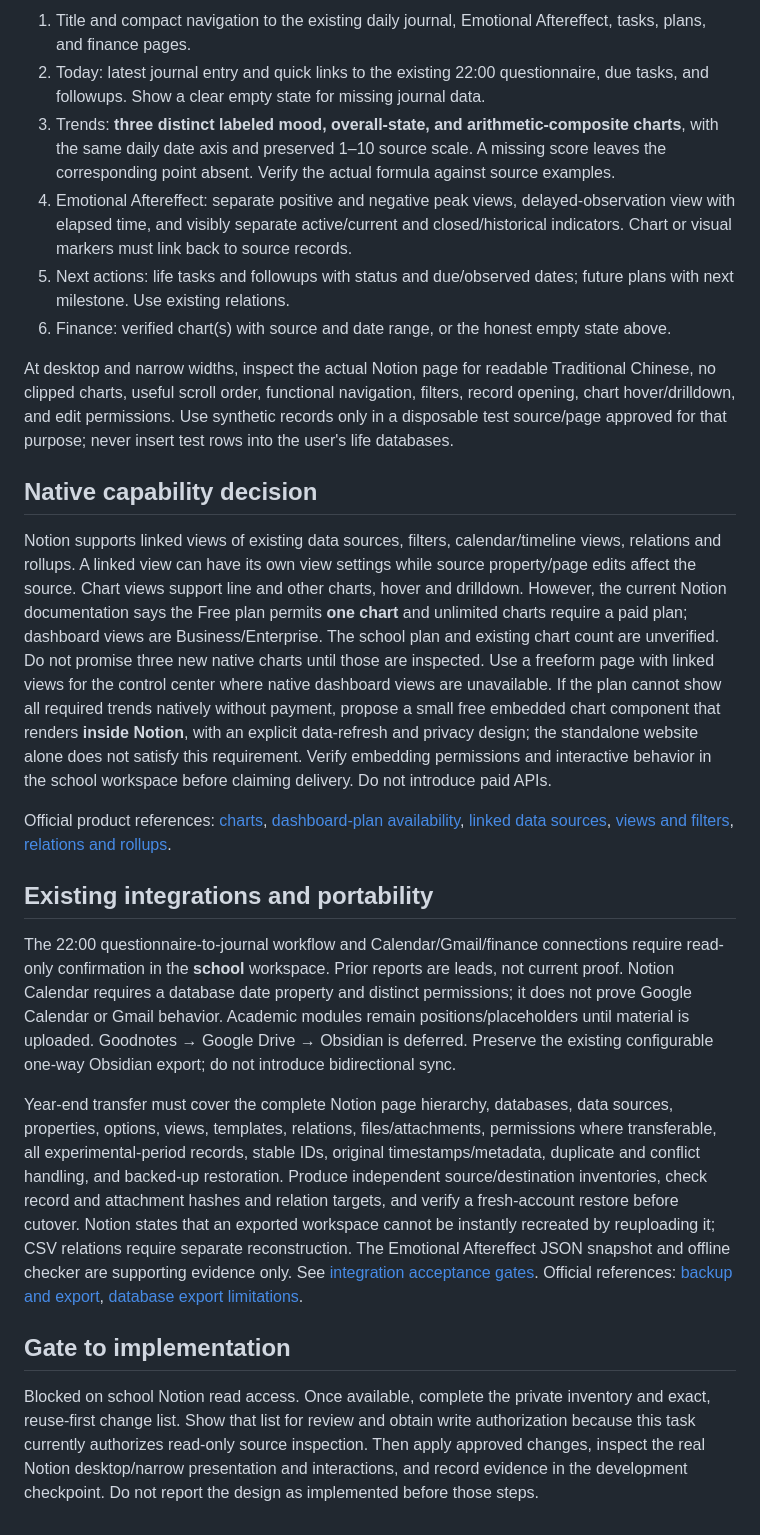
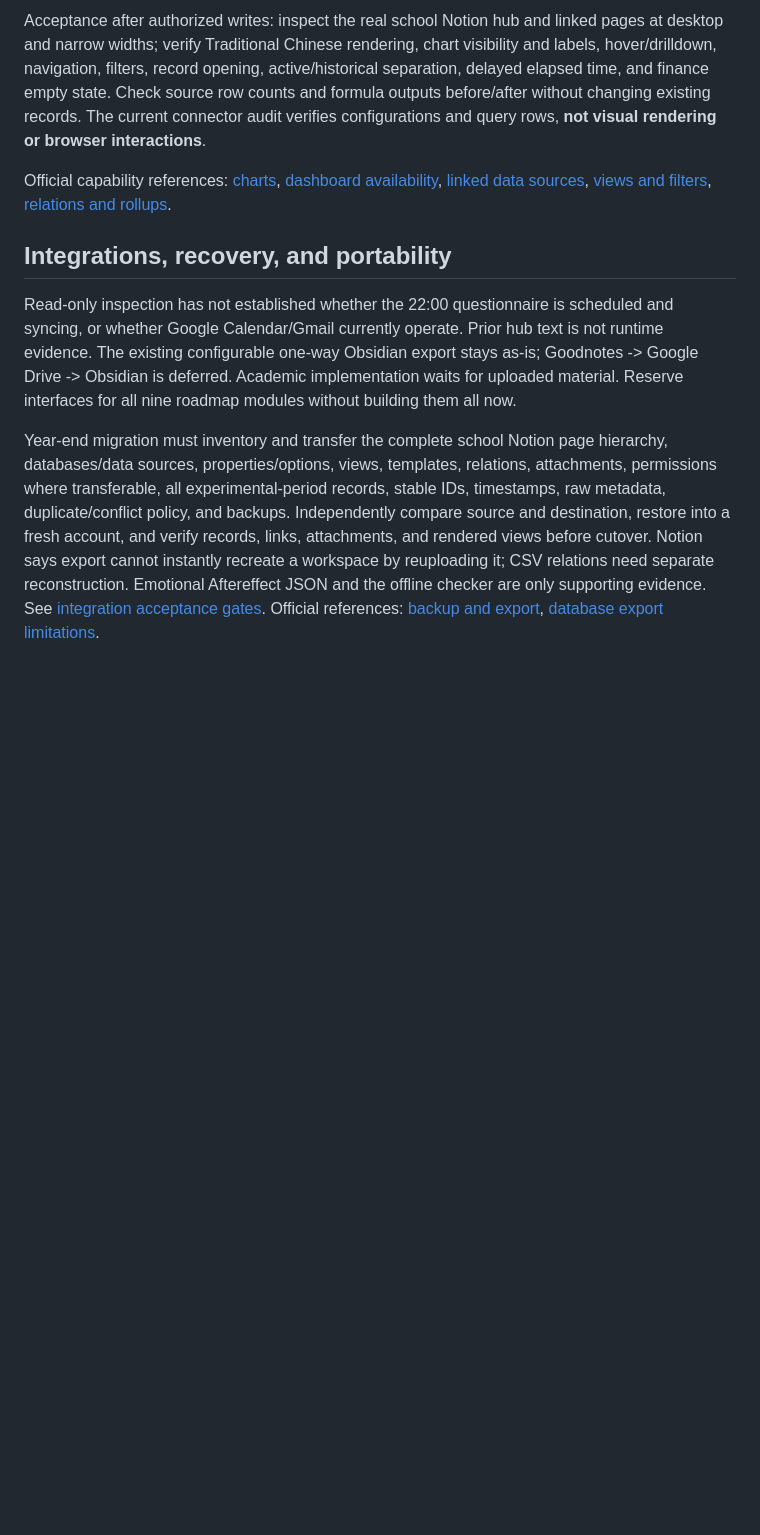
Before and after one commit to zhihao21/personal-ai-os-v4, a Markdown page: docs/NOTION_LIFE_DESIGN.md, the part around one of its changes. Drawn GitHub-style; blank space fills up the shorter version.

Commit message:
Reconcile school Notion audit with nine-module roadmap

```diff
--- a/docs/NOTION_LIFE_DESIGN.md
+++ b/docs/NOTION_LIFE_DESIGN.md
@@ -22,25 +35,10 @@ Proposed reading order on the existing control-center page:
 
-1. Title and compact navigation to the existing daily journal, Emotional Aftereffect, tasks, plans, and finance pages.
-2. Today: latest journal entry and quick links to the existing 22:00 questionnaire, due tasks, and followups. Show a clear empty state for missing journal data.
-3. Trends: **three distinct labeled mood, overall-state, and arithmetic-composite charts**, with the same daily date axis and preserved 1–10 source scale. A missing score leaves the corresponding point absent. Verify the actual formula against source examples.
-4. Emotional Aftereffect: separate positive and negative peak views, delayed-observation view with elapsed time, and visibly separate active/current and closed/historical indicators. Chart or visual markers must link back to source records.
-5. Next actions: life tasks and followups with status and due/observed dates; future plans with next milestone. Use existing relations.
-6. Finance: verified chart(s) with source and date range, or the honest empty state above.
+Acceptance after authorized writes: inspect the real school Notion hub and linked pages at desktop and narrow widths; verify Traditional Chinese rendering, chart visibility and labels, hover/drilldown, navigation, filters, record opening, active/historical separation, delayed elapsed time, and finance empty state. Check source row counts and formula outputs before/after without changing existing records. The current connector audit verifies configurations and query rows, **not visual rendering or browser interactions**.
 
-At desktop and narrow widths, inspect the actual Notion page for readable Traditional Chinese, no clipped charts, useful scroll order, functional navigation, filters, record opening, chart hover/drilldown, and edit permissions. Use synthetic records only in a disposable test source/page approved for that purpose; never insert test rows into the user's life databases.
+Official capability references: [charts](https://www.notion.com/help/charts), [dashboard availability](https://www.notion.com/en-gb/help/dashboards), [linked data sources](https://www.notion.com/en-gb/help/data-sources-and-linked-databases), [views and filters](https://www.notion.com/help/views-filters-and-sorts), [relations and rollups](https://www.notion.com/en-gb/help/relations-and-rollups).
 
-## Native capability decision
+## Integrations, recovery, and portability
 
-Notion supports linked views of existing data sources, filters, calendar/timeline views, relations and rollups. A linked view can have its own view settings while source property/page edits affect the source. Chart views support line and other charts, hover and drilldown. However, the current Notion documentation says the Free plan permits **one chart** and unlimited charts require a paid plan; dashboard views are Business/Enterprise. The school plan and existing chart count are unverified. Do not promise three new native charts until those are inspected. Use a freeform page with linked views for the control center where native dashboard views are unavailable. If the plan cannot show all required trends natively without payment, propose a small free embedded chart component that renders **inside Notion**, with an explicit data-refresh and privacy design; the standalone website alone does not satisfy this requirement. Verify embedding permissions and interactive behavior in the school workspace before claiming delivery. Do not introduce paid APIs.
+Read-only inspection has not established whether the 22:00 questionnaire is scheduled and syncing, or whether Google Calendar/Gmail currently operate. Prior hub text is not runtime evidence. The existing configurable one-way Obsidian export stays as-is; Goodnotes -> Google Drive -> Obsidian is deferred. Academic implementation waits for uploaded material. Reserve interfaces for all nine roadmap modules without building them all now.
 
-Official product references: [charts](https://www.notion.com/help/charts), [dashboard-plan availability](https://www.notion.com/en-gb/help/dashboards), [linked data sources](https://www.notion.com/en-gb/help/data-sources-and-linked-databases), [views and filters](https://www.notion.com/help/views-filters-and-sorts), [relations and rollups](https://www.notion.com/en-gb/help/relations-and-rollups).
-
-## Existing integrations and portability
-
-The 22:00 questionnaire-to-journal workflow and Calendar/Gmail/finance connections require read-only confirmation in the **school** workspace. Prior reports are leads, not current proof. Notion Calendar requires a database date property and distinct permissions; it does not prove Google Calendar or Gmail behavior. Academic modules remain positions/placeholders until material is uploaded. Goodnotes → Google Drive → Obsidian is deferred. Preserve the existing configurable one-way Obsidian export; do not introduce bidirectional sync.
-
-Year-end transfer must cover the complete Notion page hierarchy, databases, data sources, properties, options, views, templates, relations, files/attachments, permissions where transferable, all experimental-period records, stable IDs, original timestamps/metadata, duplicate and conflict handling, and backed-up restoration. Produce independent source/destination inventories, check record and attachment hashes and relation targets, and verify a fresh-account restore before cutover. Notion states that an exported workspace cannot be instantly recreated by reuploading it; CSV relations require separate reconstruction. The Emotional Aftereffect JSON snapshot and offline checker are supporting evidence only. See [integration acceptance gates](../INTEGRATIONS.md). Official references: [backup and export](https://www.notion.com/help/back-up-your-data), [database export limitations](https://www.notion.com/help/category/databases).
-
-## Gate to implementation
-
-Blocked on school Notion read access. Once available, complete the private inventory and exact, reuse-first change list. Show that list for review and obtain write authorization because this task currently authorizes read-only source inspection. Then apply approved changes, inspect the real Notion desktop/narrow presentation and interactions, and record evidence in the development checkpoint. Do not report the design as implemented before those steps.
+Year-end migration must inventory and transfer the complete school Notion page hierarchy, databases/data sources, properties/options, views, templates, relations, attachments, permissions where transferable, all experimental-period records, stable IDs, timestamps, raw metadata, duplicate/conflict policy, and backups. Independently compare source and destination, restore into a fresh account, and verify records, links, attachments, and rendered views before cutover. Notion says export cannot instantly recreate a workspace by reuploading it; CSV relations need separate reconstruction. Emotional Aftereffect JSON and the offline checker are only supporting evidence. See [integration acceptance gates](../INTEGRATIONS.md). Official references: [backup and export](https://www.notion.com/help/back-up-your-data), [database export limitations](https://www.notion.com/help/category/databases).
```
Also changed, not shown: other parts of docs/NOTION_LIFE_DESIGN.md (+26 -13 lines), AGENTS.md (+26 -15 lines), docs/DEVELOPMENT_STATE.md (+29 -33 lines).
